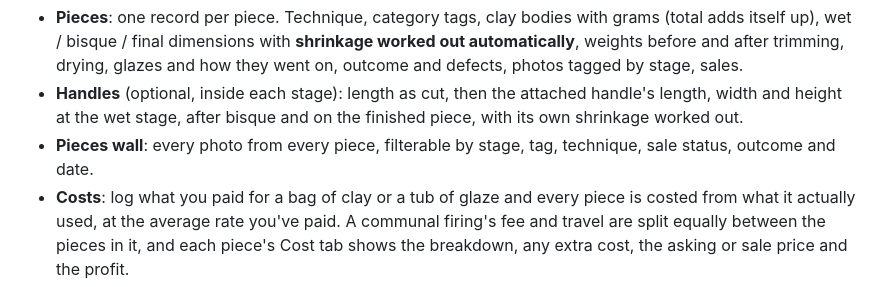
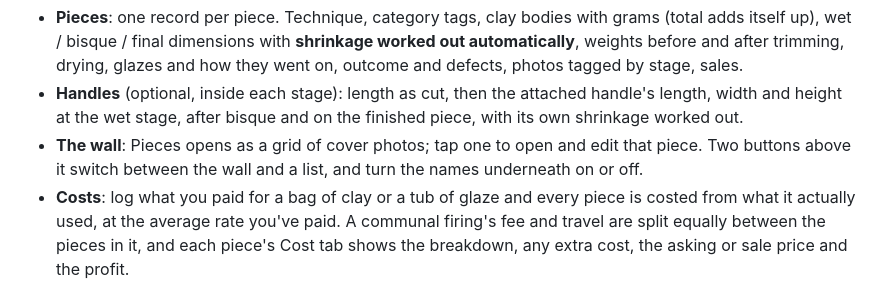
Before and after one commit to domchivers/clay-journal, a Markdown page: README.md, the part around the change. Drawn GitHub-style.

Commit message:
README: describe the wall properly
Co-Authored-By: Claude Opus 5 <noreply@anthropic.com>

```diff
--- a/README.md
+++ b/README.md
@@ -15,8 +15,9 @@ plain rows instead of boxes, and the previous panelled design kept on the
 - **Handles** (optional, inside each stage): length as cut, then the attached handle's
   length, width and height at the wet stage, after bisque and on the finished piece,
   with its own shrinkage worked out.
-- **Pieces wall**: every photo from every piece, filterable by stage, tag, technique,
-  sale status, outcome and date.
+- **The wall**: Pieces opens as a grid of cover photos; tap one to open and edit that
+  piece. Two buttons above it switch between the wall and a list, and turn the names
+  underneath on or off.
 - **Costs**: log what you paid for a bag of clay or a tub of glaze and every piece is
   costed from what it actually used, at the average rate you've paid. A communal
   firing's fee and travel are split equally between the pieces in it, and each piece's
```
